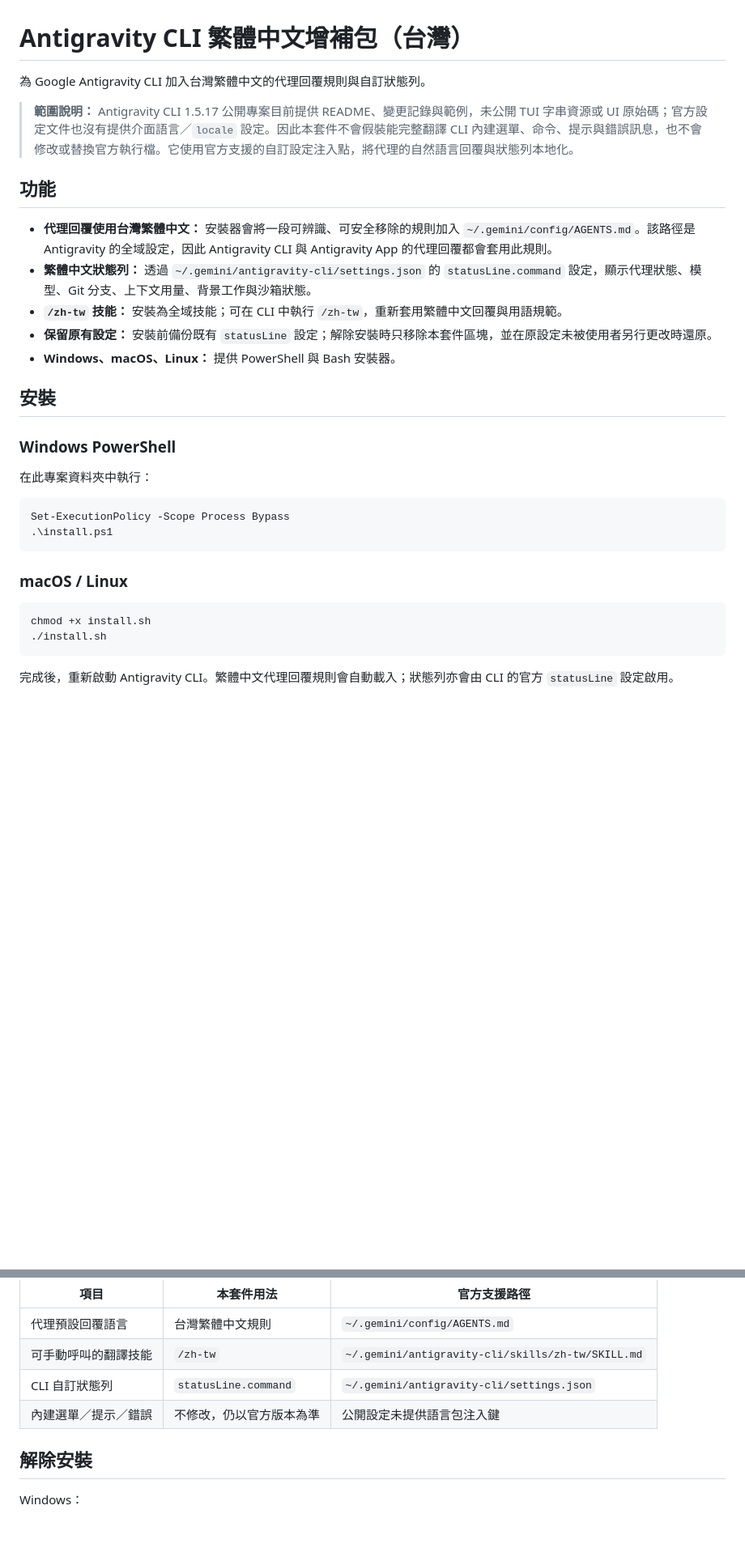
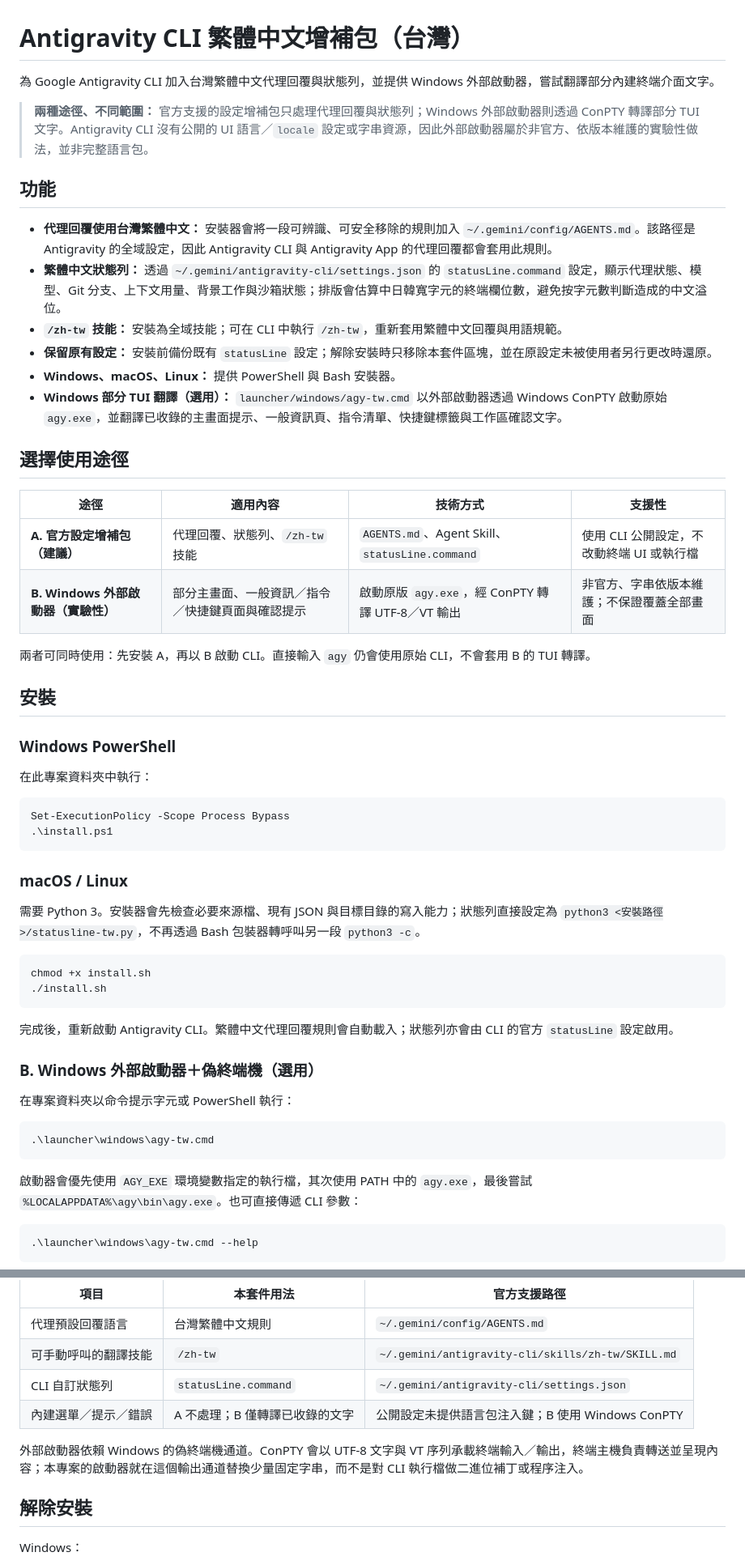
Before and after one commit to popuchoco/AGY-CLI-TW, a Markdown page: README.md, 2 parts joined by grey strips. Shown at 81% size. Drawn GitHub-style; blank space fills up the shorter version.

````diff
--- a/README.md
+++ b/README.md
@@ -1,16 +1,26 @@
 # Antigravity CLI 繁體中文增補包（台灣）
 
-為 Google Antigravity CLI 加入台灣繁體中文的代理回覆規則與自訂狀態列。
+為 Google Antigravity CLI 加入台灣繁體中文代理回覆與狀態列，並提供 Windows 外部啟動器，嘗試翻譯部分內建終端介面文字。
 
-> **範圍說明：** Antigravity CLI 1.5.17 公開專案目前提供 README、變更記錄與範例，未公開 TUI 字串資源或 UI 原始碼；官方設定文件也沒有提供介面語言／`locale` 設定。因此本套件不會假裝能完整翻譯 CLI 內建選單、命令、提示與錯誤訊息，也不會修改或替換官方執行檔。它使用官方支援的自訂設定注入點，將代理的自然語言回覆與狀態列本地化。
+> **兩種途徑、不同範圍：** 官方支援的設定增補包只處理代理回覆與狀態列；Windows 外部啟動器則透過 ConPTY 轉譯部分 TUI 文字。Antigravity CLI 沒有公開的 UI 語言／`locale` 設定或字串資源，因此外部啟動器屬於非官方、依版本維護的實驗性做法，並非完整語言包。
 
 ## 功能
 
 - **代理回覆使用台灣繁體中文：** 安裝器會將一段可辨識、可安全移除的規則加入 `~/.gemini/config/AGENTS.md`。該路徑是 Antigravity 的全域設定，因此 Antigravity CLI 與 Antigravity App 的代理回覆都會套用此規則。
-- **繁體中文狀態列：** 透過 `~/.gemini/antigravity-cli/settings.json` 的 `statusLine.command` 設定，顯示代理狀態、模型、Git 分支、上下文用量、背景工作與沙箱狀態。
+- **繁體中文狀態列：** 透過 `~/.gemini/antigravity-cli/settings.json` 的 `statusLine.command` 設定，顯示代理狀態、模型、Git 分支、上下文用量、背景工作與沙箱狀態；排版會估算中日韓寬字元的終端欄位數，避免按字元數判斷造成的中文溢位。
 - **`/zh-tw` 技能：** 安裝為全域技能；可在 CLI 中執行 `/zh-tw`，重新套用繁體中文回覆與用語規範。
 - **保留原有設定：** 安裝前備份既有 `statusLine` 設定；解除安裝時只移除本套件區塊，並在原設定未被使用者另行更改時還原。
 - **Windows、macOS、Linux：** 提供 PowerShell 與 Bash 安裝器。
+- **Windows 部分 TUI 翻譯（選用）：** `launcher/windows/agy-tw.cmd` 以外部啟動器透過 Windows ConPTY 啟動原始 `agy.exe`，並翻譯已收錄的主畫面提示、一般資訊頁、指令清單、快捷鍵標籤與工作區確認文字。
+
+## 選擇使用途徑
+
+| 途徑 | 適用內容 | 技術方式 | 支援性 |
+| --- | --- | --- | --- |
+| **A. 官方設定增補包（建議）** | 代理回覆、狀態列、`/zh-tw` 技能 | `AGENTS.md`、Agent Skill、`statusLine.command` | 使用 CLI 公開設定，不改動終端 UI 或執行檔 |
+| **B. Windows 外部啟動器（實驗性）** | 部分主畫面、一般資訊／指令／快捷鍵頁面與確認提示 | 啟動原版 `agy.exe`，經 ConPTY 轉譯 UTF-8／VT 輸出 | 非官方、字串依版本維護；不保證覆蓋全部畫面 |
+
+兩者可同時使用：先安裝 A，再以 B 啟動 CLI。直接輸入 `agy` 仍會使用原始 CLI，不會套用 B 的 TUI 轉譯。
 
 ## 安裝
 
@@ -25,9 +35,26 @@ Set-ExecutionPolicy -Scope Process Bypass
 
 ### macOS / Linux
 
+需要 Python 3。安裝器會先檢查必要來源檔、現有 JSON 與目標目錄的寫入能力；狀態列直接設定為 `python3 <安裝路徑>/statusline-tw.py`，不再透過 Bash 包裝器轉呼叫另一段 `python3 -c`。
+
 ```bash
 chmod +x install.sh
 ./install.sh
 ```
 
 完成後，重新啟動 Antigravity CLI。繁體中文代理回覆規則會自動載入；狀態列亦會由 CLI 的官方 `statusLine` 設定啟用。
+
+### B. Windows 外部啟動器＋偽終端機（選用）
+
+在專案資料夾以命令提示字元或 PowerShell 執行：
+
+```powershell
+.\launcher\windows\agy-tw.cmd
+```
+
+啟動器會優先使用 `AGY_EXE` 環境變數指定的執行檔，其次使用 PATH 中的 `agy.exe`，最後嘗試 `%LOCALAPPDATA%\agy\bin\agy.exe`。也可直接傳遞 CLI 參數：
+
+```powershell
+.\launcher\windows\agy-tw.cmd --help
+```
+
@@ -58,7 +105,9 @@ Antigravity CLI 的官方公開設定位置為 `~/.gemini/antigravity-cli/settin
 | 代理預設回覆語言 | 台灣繁體中文規則 | `~/.gemini/config/AGENTS.md` |
 | 可手動呼叫的翻譯技能 | `/zh-tw` | `~/.gemini/antigravity-cli/skills/zh-tw/SKILL.md` |
 | CLI 自訂狀態列 | `statusLine.command` | `~/.gemini/antigravity-cli/settings.json` |
-| 內建選單／提示／錯誤 | 不修改，仍以官方版本為準 | 公開設定未提供語言包注入鍵 |
+| 內建選單／提示／錯誤 | A 不處理；B 僅轉譯已收錄的文字 | 公開設定未提供語言包注入鍵；B 使用 Windows ConPTY |
+
+外部啟動器依賴 Windows 的偽終端機通道。ConPTY 會以 UTF-8 文字與 VT 序列承載終端輸入／輸出，終端主機負責轉送並呈現內容；本專案的啟動器就在這個輸出通道替換少量固定字串，而不是對 CLI 執行檔做二進位補丁或程序注入。
 
 ## 解除安裝
 
````
Also changed, not shown: other parts of README.md (+29 -3 lines), docs/images/agy-tw-main-screen-zh-tw.png (added), 12 other files.
